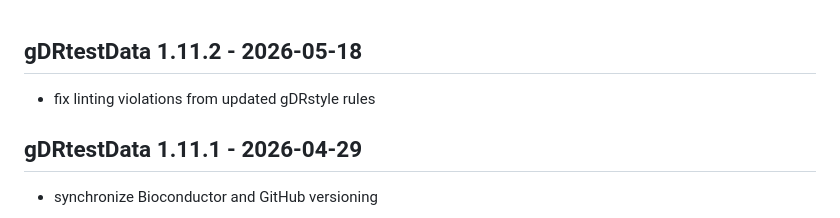
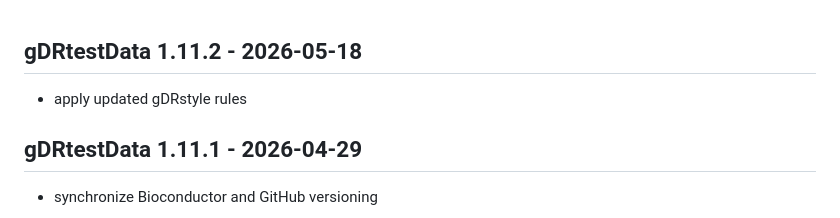
Before and after one commit to gdrplatform/gDRtestData, a Markdown page: NEWS.md, the part around the change. GitHub-like rendering.

Commit message:
docs: update NEWS.md entry wording

```diff
--- a/NEWS.md
+++ b/NEWS.md
@@ -1,5 +1,5 @@
 ## gDRtestData 1.11.2 - 2026-05-18
-* fix linting violations from updated gDRstyle rules
+* apply updated gDRstyle rules
 
 ## gDRtestData 1.11.1 - 2026-04-29
 * synchronize Bioconductor and GitHub versioning
```
